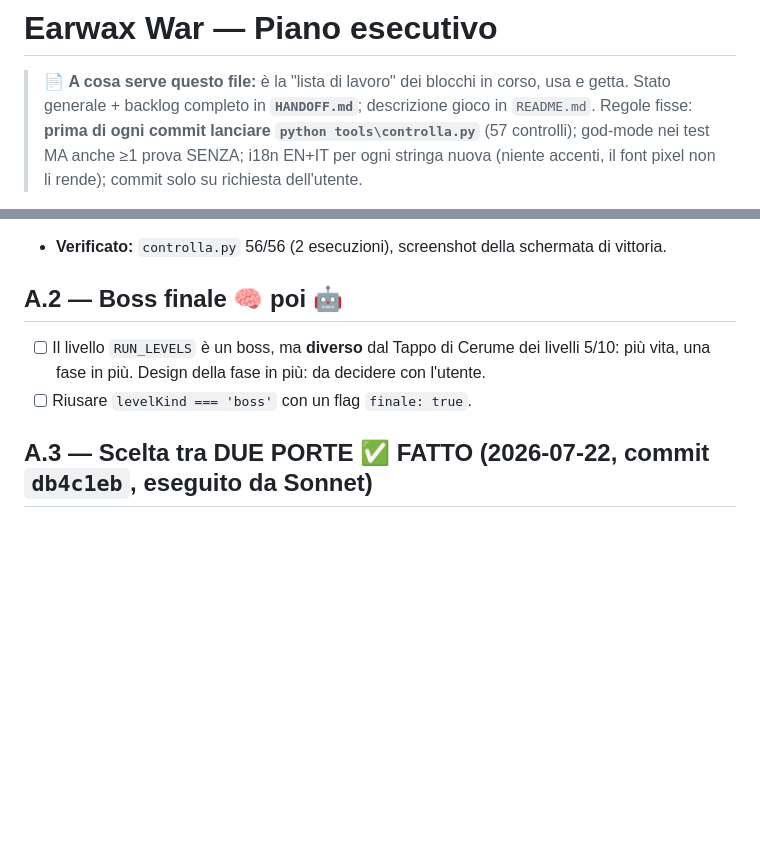
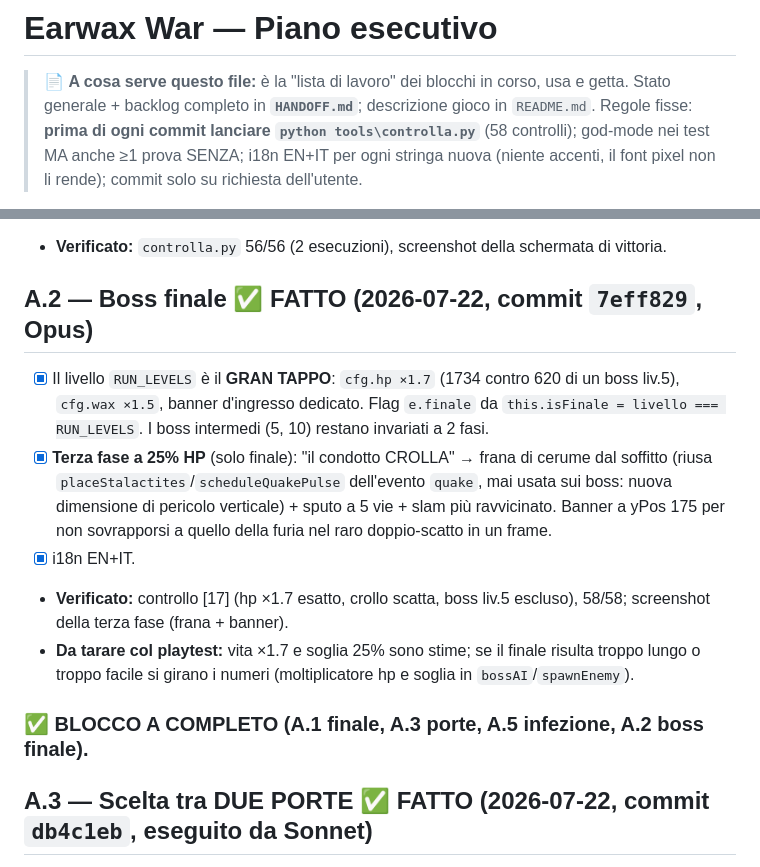
Before and after one commit to ivocativo/WaxOut, a Markdown page: ROADMAP.md, 2 parts joined by grey strips. Drawn GitHub-style; blank space fills up the shorter version.

```diff
--- a/ROADMAP.md
+++ b/ROADMAP.md
@@ -2,7 +2,7 @@
 
 > 📄 **A cosa serve questo file:** è la "lista di lavoro" dei blocchi in corso, usa e getta.
 > Stato generale + backlog completo in **`HANDOFF.md`**; descrizione gioco in `README.md`.
-> Regole fisse: **prima di ogni commit lanciare `python tools\controlla.py`** (57 controlli);
+> Regole fisse: **prima di ogni commit lanciare `python tools\controlla.py`** (58 controlli);
 > god-mode nei test MA anche ≥1 prova SENZA; i18n EN+IT per ogni stringa nuova (niente accenti,
 > il font pixel non li rende); commit solo su richiesta dell'utente.
 
@@ -33,10 +33,21 @@ Inoltre il giocatore non sceglie mai il percorso: il tipo di livello è deciso d
 - [x] i18n EN+IT.
 - **Verificato:** `controlla.py` 56/56 (2 esecuzioni), screenshot della schermata di vittoria.
 
-## A.2 — Boss finale 🧠 poi 🤖
-- [ ] Il livello `RUN_LEVELS` è un boss, ma **diverso** dal Tappo di Cerume dei livelli 5/10:
-  più vita, una fase in più. Design della fase in più: da decidere con l'utente.
-- [ ] Riusare `levelKind === 'boss'` con un flag `finale: true`.
+## A.2 — Boss finale ✅ FATTO (2026-07-22, commit `7eff829`, Opus)
+- [x] Il livello `RUN_LEVELS` è il **GRAN TAPPO**: `cfg.hp ×1.7` (1734 contro 620 di un boss liv.5),
+  `cfg.wax ×1.5`, banner d'ingresso dedicato. Flag `e.finale` da `this.isFinale = livello ===
+  RUN_LEVELS`. I boss intermedi (5, 10) restano invariati a 2 fasi.
+- [x] **Terza fase a 25% HP** (solo finale): "il condotto CROLLA" → frana di cerume dal soffitto
+  (riusa `placeStalactites`/`scheduleQuakePulse` dell'evento `quake`, mai usata sui boss: nuova
+  dimensione di pericolo verticale) + sputo a 5 vie + slam più ravvicinato. Banner a yPos 175 per
+  non sovrapporsi a quello della furia nel raro doppio-scatto in un frame.
+- [x] i18n EN+IT.
+- **Verificato:** controllo [17] (hp ×1.7 esatto, crollo scatta, boss liv.5 escluso), 58/58;
+  screenshot della terza fase (frana + banner).
+- **Da tarare col playtest:** vita ×1.7 e soglia 25% sono stime; se il finale risulta troppo lungo
+  o troppo facile si girano i numeri (moltiplicatore hp e soglia in `bossAI`/`spawnEnemy`).
+
+### ✅ BLOCCO A COMPLETO (A.1 finale, A.3 porte, A.5 infezione, A.2 boss finale).
 
 ## A.3 — Scelta tra DUE PORTE ✅ FATTO (2026-07-22, commit `db4c1eb`, eseguito da Sonnet)
 - [x] Nuova `src/scenes/DoorScene.js`, dopo la carta di potenziamento: due opzioni CONTRAPPOSTE —
```
Also changed, not shown: HANDOFF.md (+10 -10 lines).
